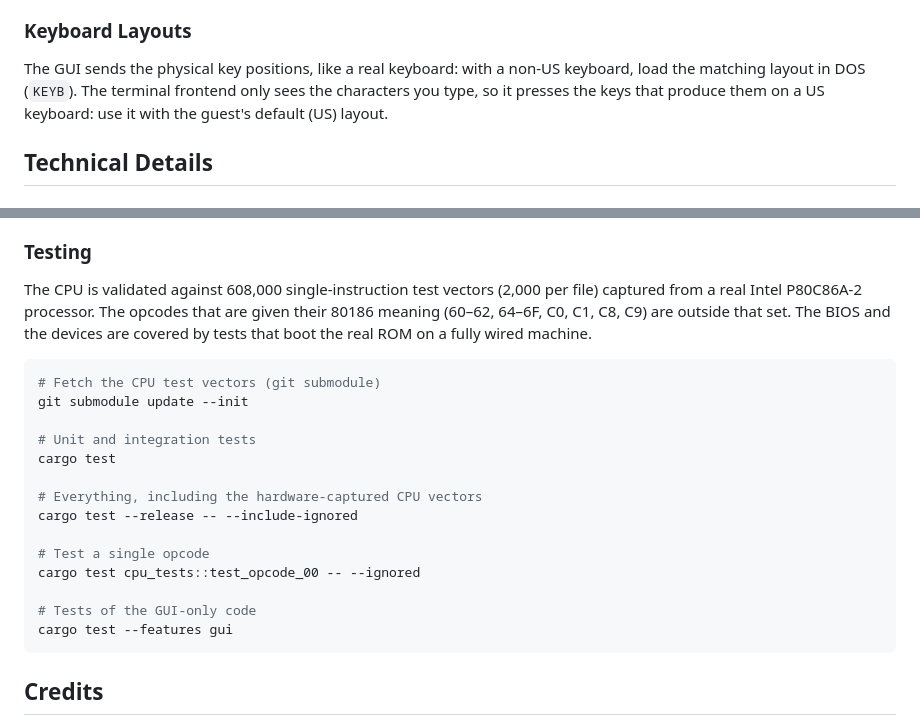
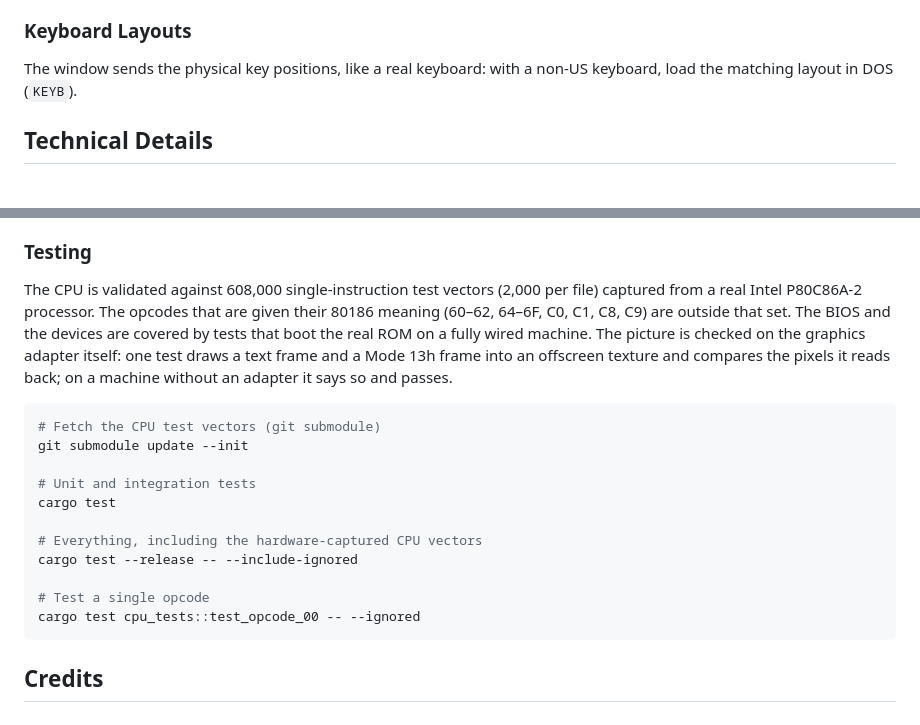
Before and after one commit to jj136975/Emulator8086, a Markdown page: README.md, 2 parts joined by grey strips. GitHub-like rendering.

````diff
--- a/README.md
+++ b/README.md
@@ -107,7 +74,7 @@ DOS does not notice changes made to a hard disk while it is running: after `put`
 
 ### Keyboard Layouts
 
-The GUI sends the physical key positions, like a real keyboard: with a non-US keyboard, load the matching layout in DOS (`KEYB`). The terminal frontend only sees the characters you type, so it presses the keys that produce them on a US keyboard: use it with the guest's default (US) layout.
+The window sends the physical key positions, like a real keyboard: with a non-US keyboard, load the matching layout in DOS (`KEYB`).
 
 ## Technical Details
 
@@ -170,7 +137,7 @@ The CPU is not cycle-timed: it runs as fast as the host allows, while the timer
 
 ### Testing
 
-The CPU is validated against 608,000 single-instruction test vectors (2,000 per file) captured from a real Intel P80C86A-2 processor. The opcodes that are given their 80186 meaning (60–62, 64–6F, C0, C1, C8, C9) are outside that set. The BIOS and the devices are covered by tests that boot the real ROM on a fully wired machine.
+The CPU is validated against 608,000 single-instruction test vectors (2,000 per file) captured from a real Intel P80C86A-2 processor. The opcodes that are given their 80186 meaning (60–62, 64–6F, C0, C1, C8, C9) are outside that set. The BIOS and the devices are covered by tests that boot the real ROM on a fully wired machine. The picture is checked on the graphics adapter itself: one test draws a text frame and a Mode 13h frame into an offscreen texture and compares the pixels it reads back; on a machine without an adapter it says so and passes.
 
 ```bash
 # Fetch the CPU test vectors (git submodule)
@@ -184,9 +151,6 @@ cargo test --release -- --include-ignored
 
 # Test a single opcode
 cargo test cpu_tests::test_opcode_00 -- --ignored
-
-# Tests of the GUI-only code
-cargo test --features gui
 ```
 
 ## Credits
````
Also changed, not shown: other parts of README.md (+15 -48 lines), CLAUDE.md (+53 -22 lines).
